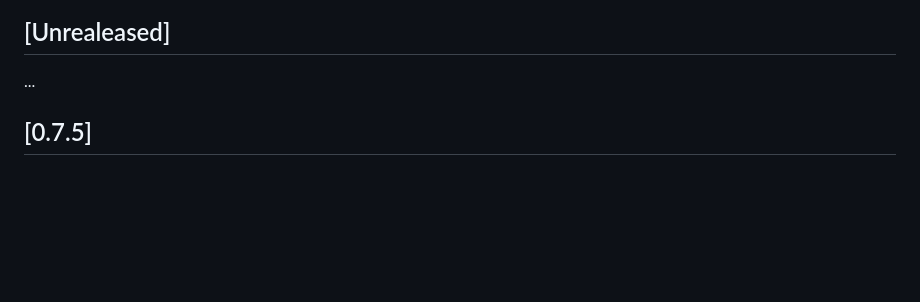
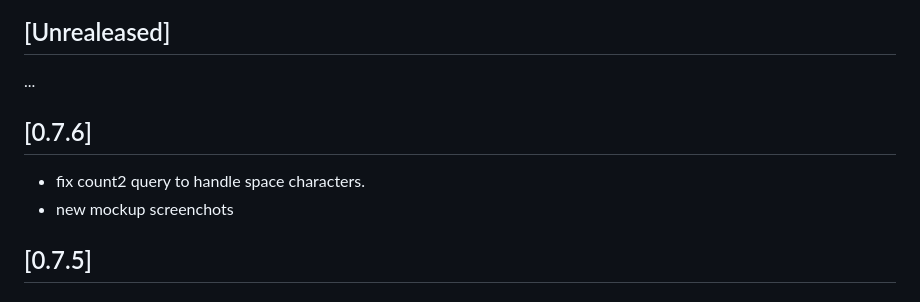
Before and after one commit to fractal6/fractal6.go, a Markdown page: CHANGELOG.md, the part around the change. GitHub-like rendering; blank space fills up the shorter version.

Commit message:
Update Changelog

```diff
--- a/CHANGELOG.md
+++ b/CHANGELOG.md
@@ -7,6 +7,12 @@ The format is based on [Keep a Changelog](https://keepachangelog.com/en/1.0.0/),
 ## [Unrealeased]
 
 ...
+
+
+## [0.7.6]
+
+- fix count2 query to handle space characters.
+- new mockup screenchots
 
 
 ## [0.7.5]
```
